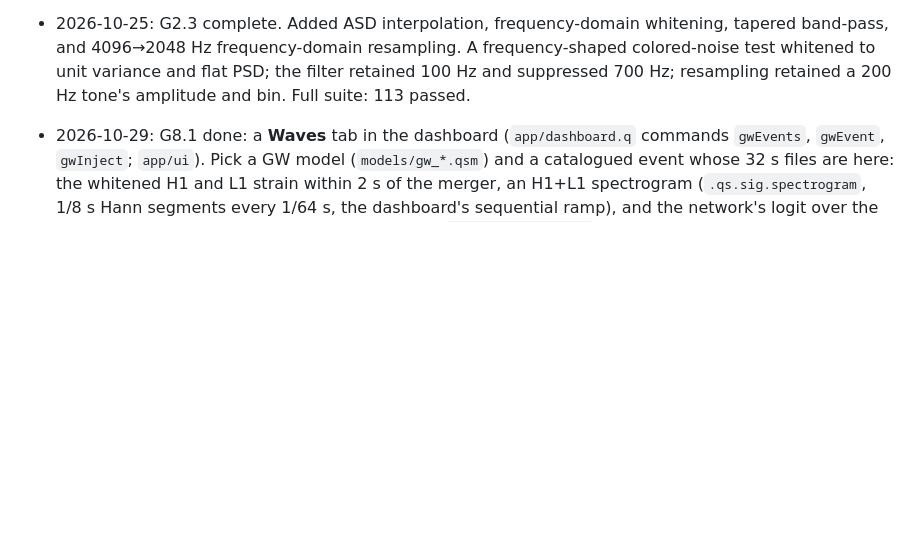
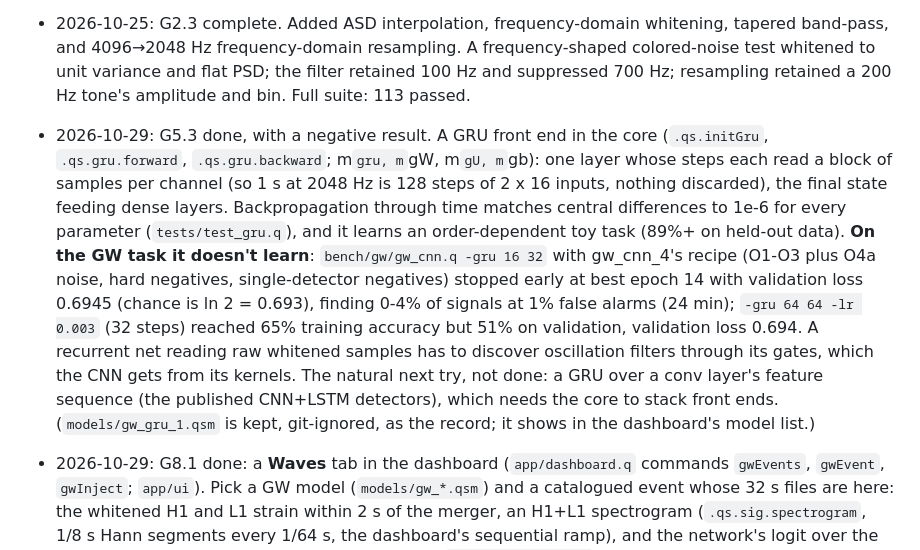
Before and after one commit to Oiubrab/qSolve, a Markdown page: plans/inProgress/gw_detection_plan.md, the part around one of its changes. GitHub-like rendering; blank space fills up the shorter version.

Commit message:
G5.3 ticked: the GRU front end works and is gradient-checked, but doesn't learn the GW task from raw samples
Co-Authored-By: Claude Opus 5.5 <noreply@anthropic.com>

```diff
--- a/plans/inProgress/gw_detection_plan.md
+++ b/plans/inProgress/gw_detection_plan.md
@@ -320,6 +320,18 @@ almost every size in this one.
   4096→2048 Hz frequency-domain resampling. A frequency-shaped colored-noise test whitened to unit variance
   and flat PSD; the filter retained 100 Hz and suppressed 700 Hz; resampling retained a 200 Hz tone's
   amplitude and bin. Full suite: 113 passed.
+- 2026-10-29: G5.3 done, with a negative result. A GRU front end in the core (`.qs.initGru`, `.qs.gru.forward`,
+  `.qs.gru.backward`; m`gru, m`gW, m`gU, m`gb): one layer whose steps each read a block of samples per channel (so
+  1 s at 2048 Hz is 128 steps of 2 x 16 inputs, nothing discarded), the final state feeding dense layers.
+  Backpropagation through time matches central differences to 1e-6 for every parameter (`tests/test_gru.q`), and
+  it learns an order-dependent toy task (89%+ on held-out data). **On the GW task it doesn't learn**:
+  `bench/gw/gw_cnn.q -gru 16 32` with gw_cnn_4's recipe (O1-O3 plus O4a noise, hard negatives, single-detector
+  negatives) stopped early at best epoch 14 with validation loss 0.6945 (chance is ln 2 = 0.693), finding 0-4% of
+  signals at 1% false alarms (24 min); `-gru 64 64 -lr 0.003` (32 steps) reached 65% training accuracy but 51% on
+  validation, validation loss 0.694. A recurrent net reading raw whitened samples has to discover oscillation
+  filters through its gates, which the CNN gets from its kernels. The natural next try, not done: a GRU over a conv
+  layer's feature sequence (the published CNN+LSTM detectors), which needs the core to stack front ends.
+  (`models/gw_gru_1.qsm` is kept, git-ignored, as the record; it shows in the dashboard's model list.)
 - 2026-10-29: G8.1 done: a **Waves** tab in the dashboard (`app/dashboard.q` commands `gwEvents`, `gwEvent`,
   `gwInject`; `app/ui`). Pick a GW model (`models/gw_*.qsm`) and a catalogued event whose 32 s files are here: the
   whitened H1 and L1 strain within 2 s of the merger, an H1+L1 spectrogram (`.qs.sig.spectrogram`, 1/8 s Hann
```
Also changed, not shown: other parts of plans/inProgress/gw_detection_plan.md (+1 -1 lines).
